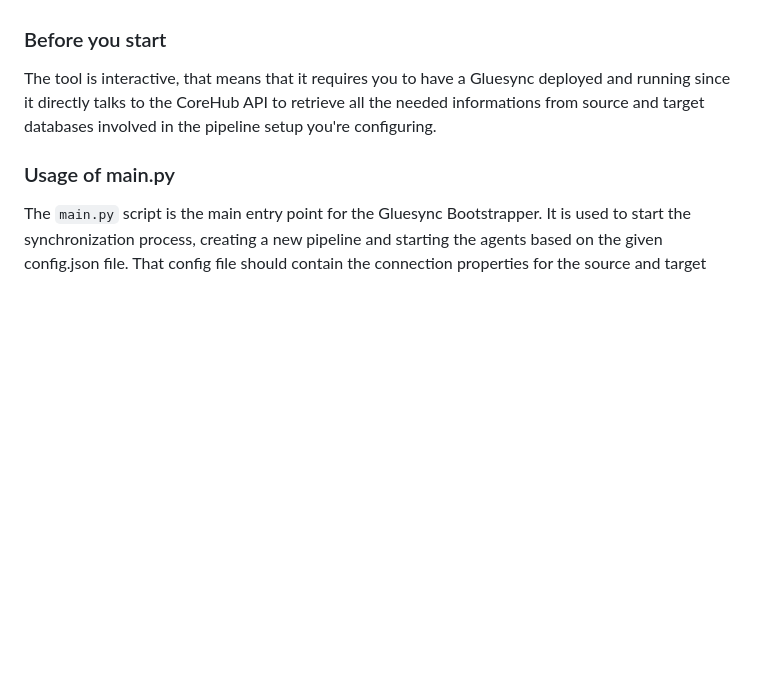
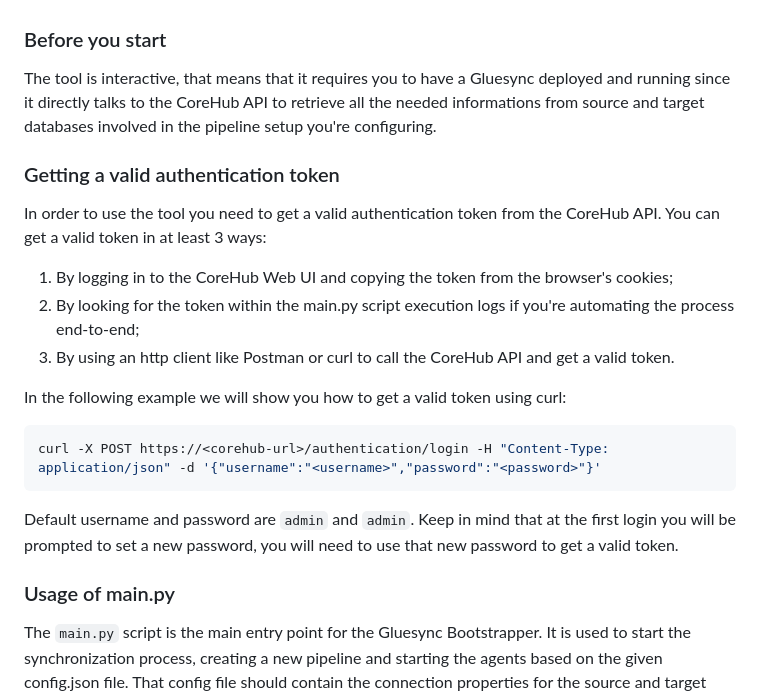
Before and after one commit to molo17inc/gluesync-bootstrapper, a Markdown page: README.md, the part around the change. Rendered like a GitHub page; blank space fills up the shorter version.

Commit message:
how to get a token

````diff
--- a/README.md
+++ b/README.md
@@ -135,6 +135,22 @@ git clone https://gitlab.com/molo17-public/gluesync/gluesync-bootstrapper.git
 
 The tool is interactive, that means that it requires you to have a Gluesync deployed and running since it directly talks to the CoreHub API to retrieve all the needed informations from source and target databases involved in the pipeline setup you're configuring.
 
+### Getting a valid authentication token
+
+In order to use the tool you need to get a valid authentication token from the CoreHub API. You can get a valid token in at least 3 ways:
+
+1. By logging in to the CoreHub Web UI and copying the token from the browser's cookies;
+2. By looking for the token within the main.py script execution logs if you're automating the process end-to-end;
+3. By using an http client like Postman or curl to call the CoreHub API and get a valid token.
+
+In the following example we will show you how to get a valid token using curl:
+
+```bash
+curl -X POST https://<corehub-url>/authentication/login -H "Content-Type: application/json" -d '{"username":"<username>","password":"<password>"}'
+```
+
+Default username and password are `admin` and `admin`. Keep in mind that at the first login you will be prompted to set a new password, you will need to use that new password to get a valid token.
+
 ### Usage of main.py
 The `main.py` script is the main entry point for the Gluesync Bootstrapper. It is used to start the synchronization process, creating a new pipeline and starting the agents based on the given config.json file. That config file should contain the connection properties for the source and target databases.
 
````
